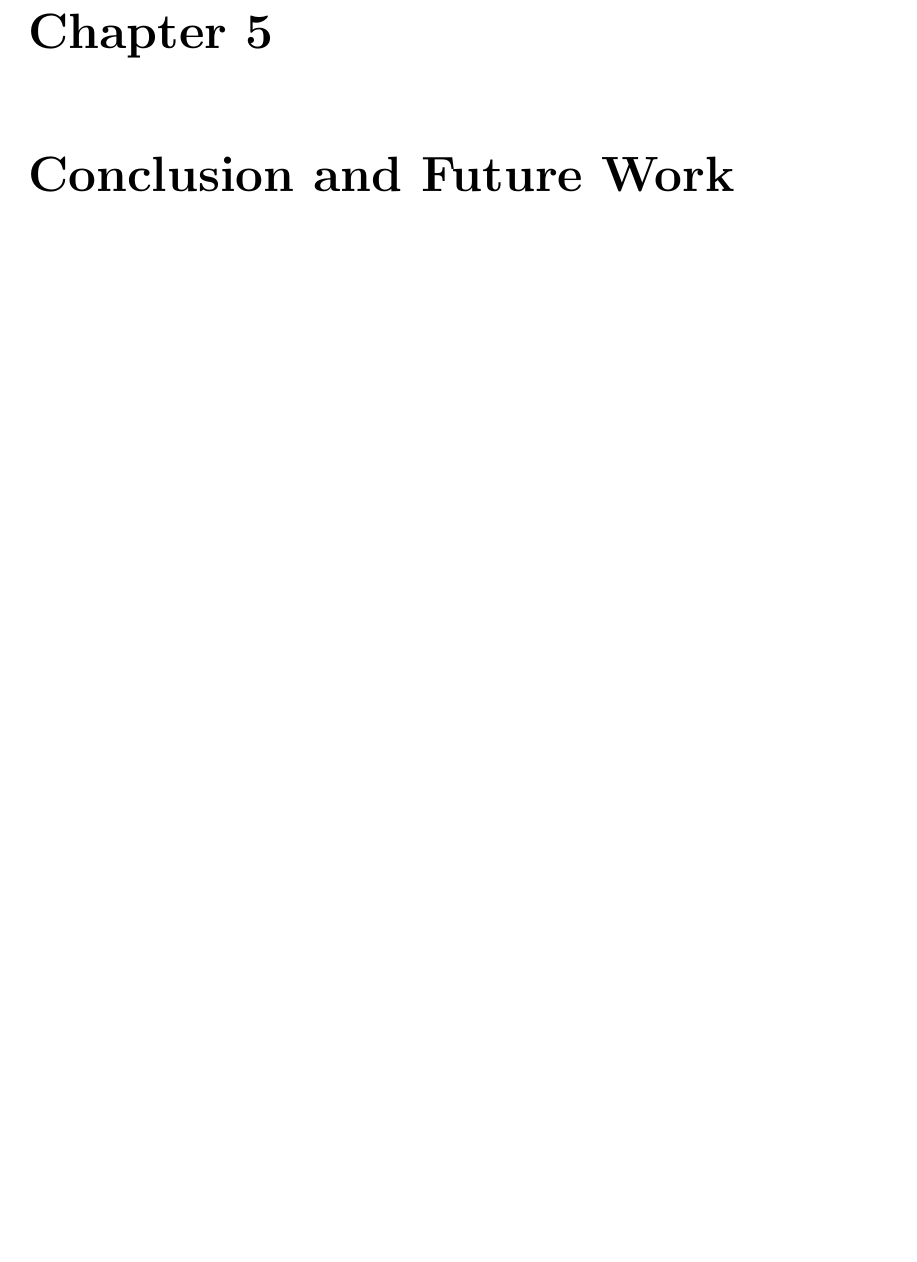
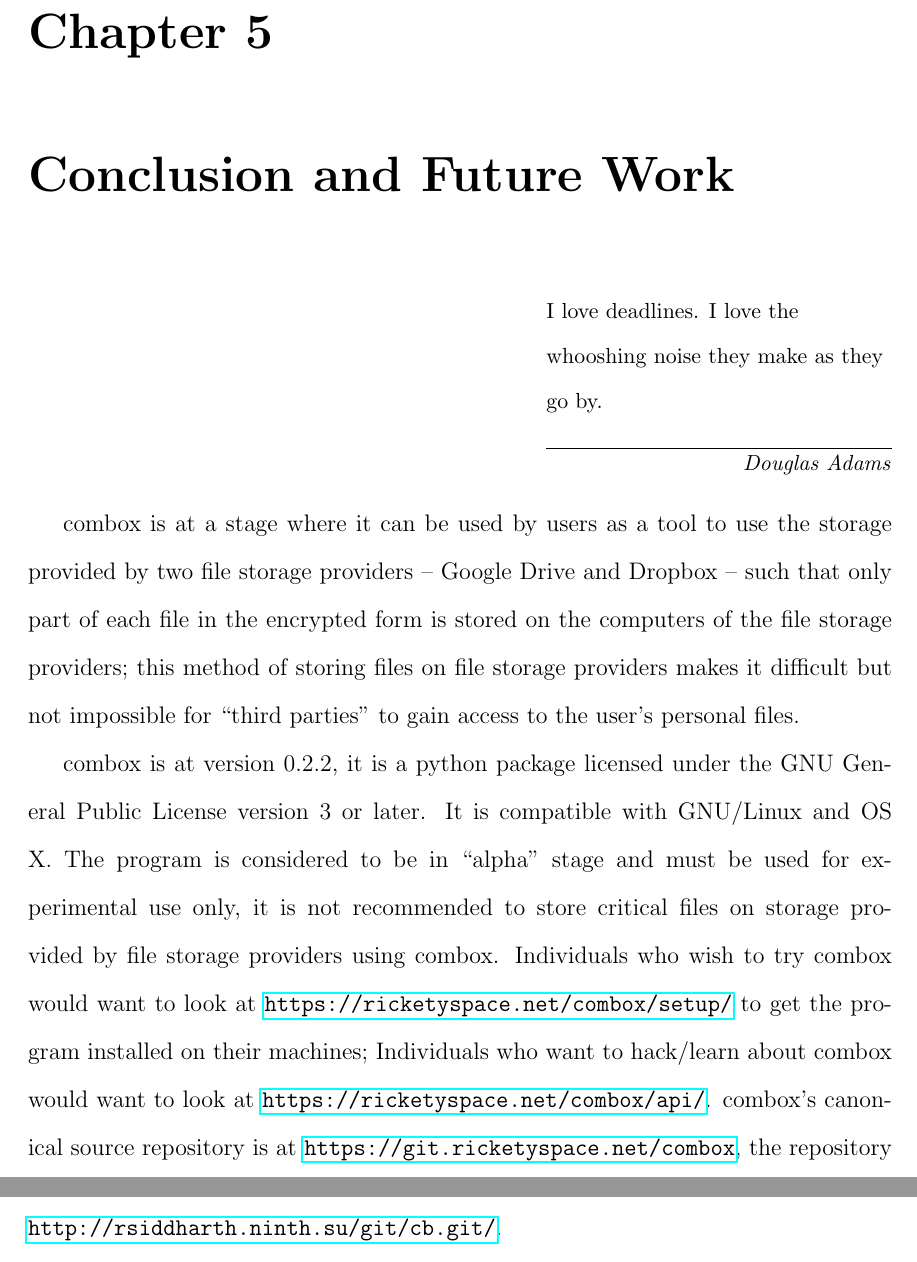
Before and after one commit to r5d/combox-paper, a LaTeX thesis (report/combox.tex, which reads report/chapters/5-con-f.tex): part of page 57 of 61 before the commit and two parts of pages 57 and 58 of 62 after it, the two joined at a grey line, cut so that both start at the same text, the shorter picture padded with empty space. Compiled offline with LaTeX, dvips and Ghostscript.

Commit message:
Started Chapter 5.

```diff
--- /dev/null
+++ b/report/chapters/5-con-f.tex
@@ -0,0 +1,27 @@
+\chapter{Conclusion and Future Work}\label{ch:5}
+
+\epigraph{I love deadlines. I love the whooshing noise they make as
+  they go by.}{\textit{Douglas Adams}}
+
+combox is at a stage where it can be used by users as a tool to use
+the storage provided by two file storage providers -- Google Drive and
+Dropbox -- such that only part of each file in the encrypted form is
+stored on the computers of the file storage providers; this method of
+storing files on file storage providers makes it difficult but not
+impossible for ``third parties'' to gain access to the user's personal
+files.
+
+combox is at version 0.2.2, it is a python package licensed under the
+GNU General Public License version 3 or later. It is compatible with
+GNU/Linux and OS X. The program is considered to be in ``alpha'' stage
+and must be used for experimental use only, it is not recommended to
+store critical files on storage provided by file storage providers
+using combox. Individuals who wish to try combox would want to look at
+\url{https://ricketyspace.net/combox/setup/} to get the program
+installed on their machines; Individuals who want to hack/learn about
+combox would want to look at
+\url{https://ricketyspace.net/combox/api/}. combox's canonical source
+repository is at \url{https://git.ricketyspace.net/combox}, the
+repository is also mirrored at
+\url{https://bitbucket.org/bgsucodeloverslab/combox/src} and
+\url{http://rsiddharth.ninth.su/git/cb.git/}.
```
Also changed, not shown: report/combox.tex (+1 -1 lines), report/combox-report.pdf.
